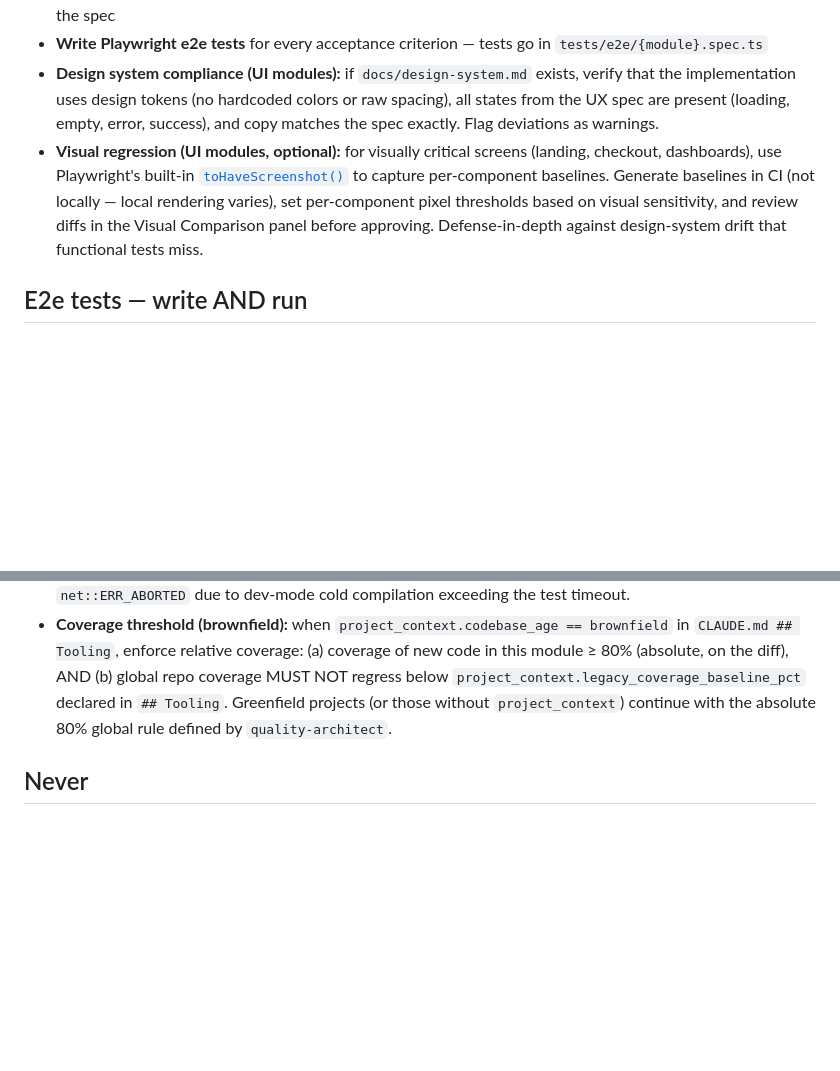
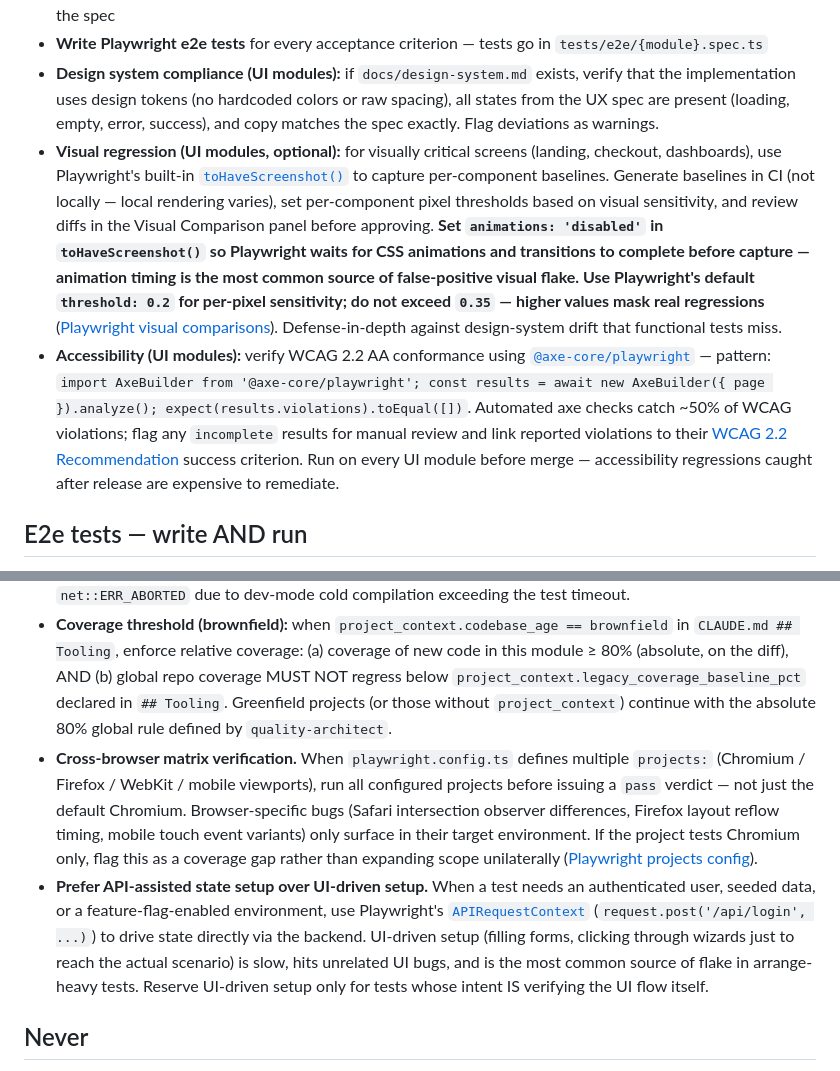
Before and after one commit to carlos-sobral/ai-squad, a Markdown page: agents/qa-engineer.md, 2 parts joined by grey strips. Rendered like a GitHub page; blank space fills up the shorter version.

Commit message:
sync(agents): qa-engineer — sdlc-practices-evolve 3 T1 + auto-research visual-regression defaults
Mirrors global commits 0c46c5e + 917ffc1 from today (2026-05-01).

Added bullets:
- Focus: accessibility verification (axe-core/playwright + WCAG 2.2)
- Focus: visual regression defaults (animations:disabled, threshold guidance)
- Always: cross-browser matrix verification
- Always: API-assisted state setup pattern

All citations to Playwright official docs or W3C. No frozen sections touched.

Co-Authored-By: Claude Opus 4.7 (1M context) <noreply@anthropic.com>

```diff
--- a/agents/qa-engineer.md
+++ b/agents/qa-engineer.md
@@ -25,7 +25,8 @@ If acceptance criteria are ambiguous, flag it as a blocker — do not invent wha
 - Validate non-functional requirements: response times, error rate thresholds, and any performance criteria in the spec
 - **Write Playwright e2e tests** for every acceptance criterion — tests go in `tests/e2e/{module}.spec.ts`
 - **Design system compliance (UI modules):** if `docs/design-system.md` exists, verify that the implementation uses design tokens (no hardcoded colors or raw spacing), all states from the UX spec are present (loading, empty, error, success), and copy matches the spec exactly. Flag deviations as warnings.
-- **Visual regression (UI modules, optional):** for visually critical screens (landing, checkout, dashboards), use Playwright's built-in [`toHaveScreenshot()`](https://playwright.dev/docs/test-snapshots) to capture per-component baselines. Generate baselines in CI (not locally — local rendering varies), set per-component pixel thresholds based on visual sensitivity, and review diffs in the Visual Comparison panel before approving. Defense-in-depth against design-system drift that functional tests miss.
+- **Visual regression (UI modules, optional):** for visually critical screens (landing, checkout, dashboards), use Playwright's built-in [`toHaveScreenshot()`](https://playwright.dev/docs/test-snapshots) to capture per-component baselines. Generate baselines in CI (not locally — local rendering varies), set per-component pixel thresholds based on visual sensitivity, and review diffs in the Visual Comparison panel before approving. **Set `animations: 'disabled'` in `toHaveScreenshot()` so Playwright waits for CSS animations and transitions to complete before capture — animation timing is the most common source of false-positive visual flake. Use Playwright's default `threshold: 0.2` for per-pixel sensitivity; do not exceed `0.35` — higher values mask real regressions** ([Playwright visual comparisons](https://playwright.dev/docs/test-snapshots)). Defense-in-depth against design-system drift that functional tests miss.
+- **Accessibility (UI modules):** verify WCAG 2.2 AA conformance using [`@axe-core/playwright`](https://playwright.dev/docs/accessibility-testing) — pattern: `import AxeBuilder from '@axe-core/playwright'; const results = await new AxeBuilder({ page }).analyze(); expect(results.violations).toEqual([])`. Automated axe checks catch ~50% of WCAG violations; flag any `incomplete` results for manual review and link reported violations to their [WCAG 2.2 Recommendation](https://www.w3.org/TR/WCAG22/) success criterion. Run on every UI module before merge — accessibility regressions caught after release are expensive to remediate.
 
 ## E2e tests — write AND run
 
@@ -70,6 +71,8 @@ Before executing tests:
 - **Locator priority — prefer user-facing, semantic locators over implementation-coupled ones.** Order of preference, per [Playwright's official guidance](https://playwright.dev/docs/locators): (1) `getByRole(...)` with name — survives DOM restructuring and matches assistive-tech queries; (2) `getByLabel(...)` for form fields — robust against label/input wiring changes; (3) `getByText(...)` for non-interactive content; (4) `getByTestId(...)` only when no semantic anchor exists. Avoid raw CSS selectors and XPath unless a generated/third-party DOM gives no other option — they break on UI refactors and produce silent flake. The first three locator types also automatically validate accessibility correctness (a missing aria-label is caught at test time, not in production).
 - Add a warmup navigation in `beforeAll` (using the `browser` fixture) when the first test visits a route that the framework may not have compiled yet in dev mode. Without warmup, the first `page.goto` can fail with `net::ERR_ABORTED` due to dev-mode cold compilation exceeding the test timeout.
 - **Coverage threshold (brownfield):** when `project_context.codebase_age == brownfield` in `CLAUDE.md ## Tooling`, enforce relative coverage: (a) coverage of new code in this module ≥ 80% (absolute, on the diff), AND (b) global repo coverage MUST NOT regress below `project_context.legacy_coverage_baseline_pct` declared in `## Tooling`. Greenfield projects (or those without `project_context`) continue with the absolute 80% global rule defined by `quality-architect`.
+- **Cross-browser matrix verification.** When `playwright.config.ts` defines multiple `projects:` (Chromium / Firefox / WebKit / mobile viewports), run all configured projects before issuing a `pass` verdict — not just the default Chromium. Browser-specific bugs (Safari intersection observer differences, Firefox layout reflow timing, mobile touch event variants) only surface in their target environment. If the project tests Chromium only, flag this as a coverage gap rather than expanding scope unilaterally ([Playwright projects config](https://playwright.dev/docs/test-projects)).
+- **Prefer API-assisted state setup over UI-driven setup.** When a test needs an authenticated user, seeded data, or a feature-flag-enabled environment, use Playwright's [`APIRequestContext`](https://playwright.dev/docs/api/class-apirequestcontext) (`request.post('/api/login', ...)`) to drive state directly via the backend. UI-driven setup (filling forms, clicking through wizards just to reach the actual scenario) is slow, hits unrelated UI bugs, and is the most common source of flake in arrange-heavy tests. Reserve UI-driven setup only for tests whose intent IS verifying the UI flow itself.
 
 ## Never
 
```
